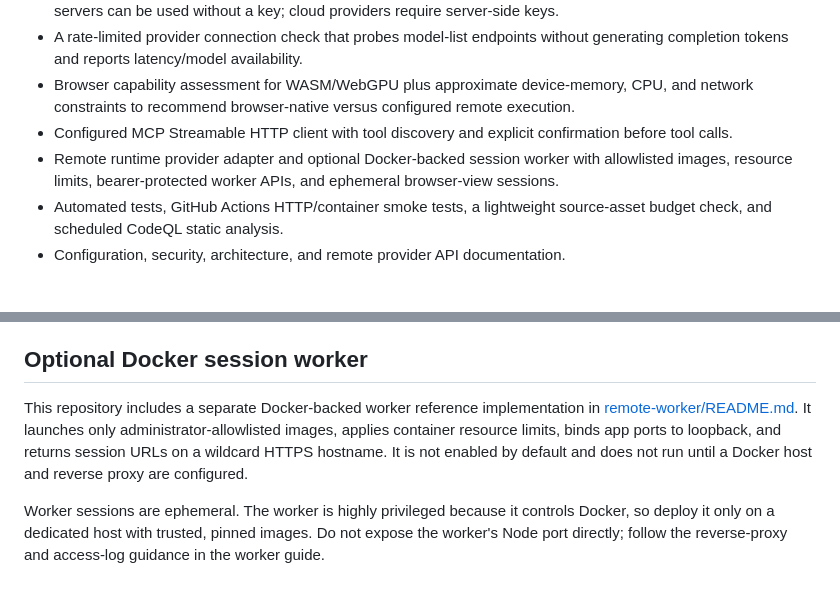
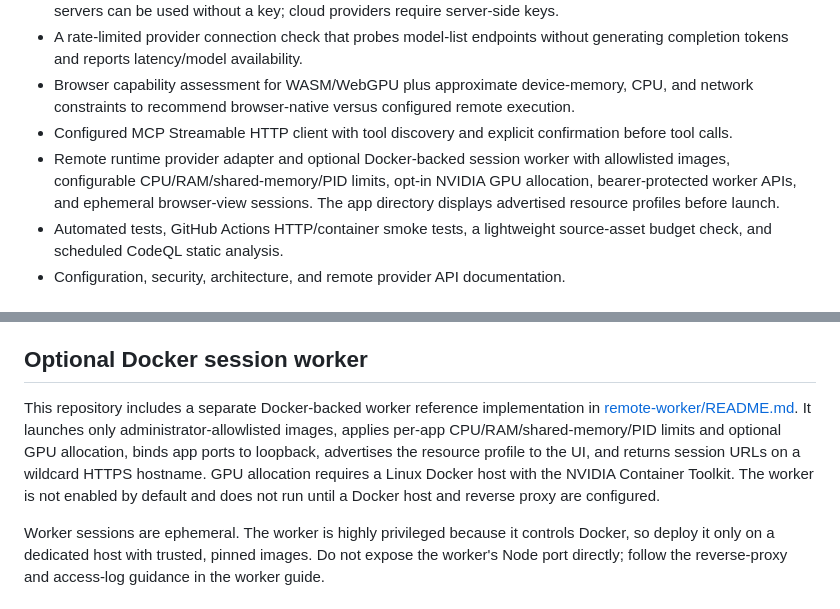
Before and after one commit to galaxyuniversity900-oss/EVERYTHING-, a Markdown page: README.md, 2 parts joined by grey strips. GitHub-like rendering.

Commit message:
Document resource-aware remote execution
Document remote execution resource profiles.

```diff
--- a/README.md
+++ b/README.md
@@ -16,7 +16,7 @@ The long-term goal is to make useful software accessible on modest devices witho
 - A rate-limited provider connection check that probes model-list endpoints without generating completion tokens and reports latency/model availability.
 - Browser capability assessment for WASM/WebGPU plus approximate device-memory, CPU, and network constraints to recommend browser-native versus configured remote execution.
 - Configured MCP Streamable HTTP client with tool discovery and explicit confirmation before tool calls.
-- Remote runtime provider adapter and optional Docker-backed session worker with allowlisted images, resource limits, bearer-protected worker APIs, and ephemeral browser-view sessions.
+- Remote runtime provider adapter and optional Docker-backed session worker with allowlisted images, configurable CPU/RAM/shared-memory/PID limits, opt-in NVIDIA GPU allocation, bearer-protected worker APIs, and ephemeral browser-view sessions. The app directory displays advertised resource profiles before launch.
 - Automated tests, GitHub Actions HTTP/container smoke tests, a lightweight source-asset budget check, and scheduled CodeQL static analysis.
 - Configuration, security, architecture, and remote provider API documentation.
 
@@ -148,7 +148,7 @@ MCP tools can read, change, or delete data. Connect only trusted servers. The co
 
 ## Optional Docker session worker
 
-This repository includes a separate Docker-backed worker reference implementation in [remote-worker/README.md](remote-worker/README.md). It launches only administrator-allowlisted images, applies container resource limits, binds app ports to loopback, and returns session URLs on a wildcard HTTPS hostname. It is not enabled by default and does not run until a Docker host and reverse proxy are configured.
+This repository includes a separate Docker-backed worker reference implementation in [remote-worker/README.md](remote-worker/README.md). It launches only administrator-allowlisted images, applies per-app CPU/RAM/shared-memory/PID limits and optional GPU allocation, binds app ports to loopback, advertises the resource profile to the UI, and returns session URLs on a wildcard HTTPS hostname. GPU allocation requires a Linux Docker host with the NVIDIA Container Toolkit. The worker is not enabled by default and does not run until a Docker host and reverse proxy are configured.
 
 Worker sessions are ephemeral. The worker is highly privileged because it controls Docker, so deploy it only on a dedicated host with trusted, pinned images. Do not expose the worker's Node port directly; follow the reverse-proxy and access-log guidance in the worker guide.
 
```
